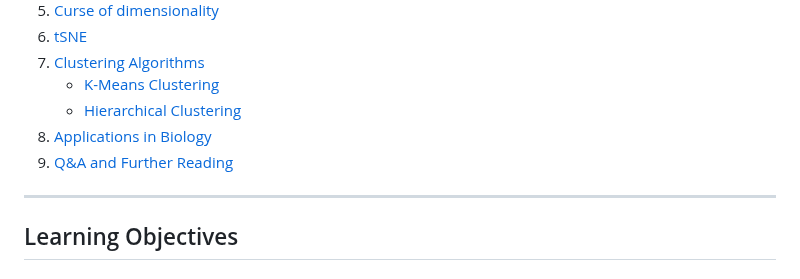
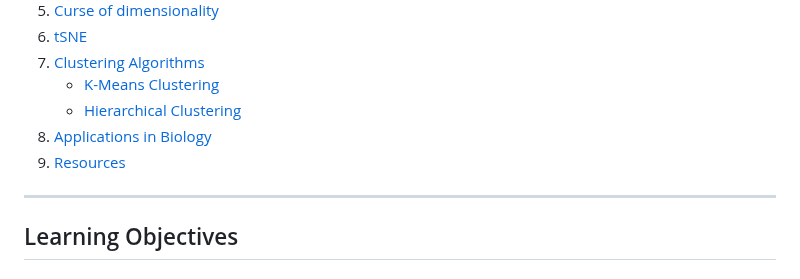
Before and after one commit to neelsoumya/python_machine_learning, a Markdown page: unsupervised.md, the part around the change. Drawn GitHub-style.

```diff
--- a/unsupervised.md
+++ b/unsupervised.md
@@ -14,7 +14,7 @@ Welcome to the Applied Unsupervised Machine Learning module! This guide will hel
     - [K-Means Clustering](#k-means-clustering)
     - [Hierarchical Clustering](#hierarchical-clustering)
 6. [Applications in Biology](#applications-in-biology)
-7. [Q&A and Further Reading](#qa-and-further-reading)
+7. [Resources](#Resources)
 
 ---
 
```
